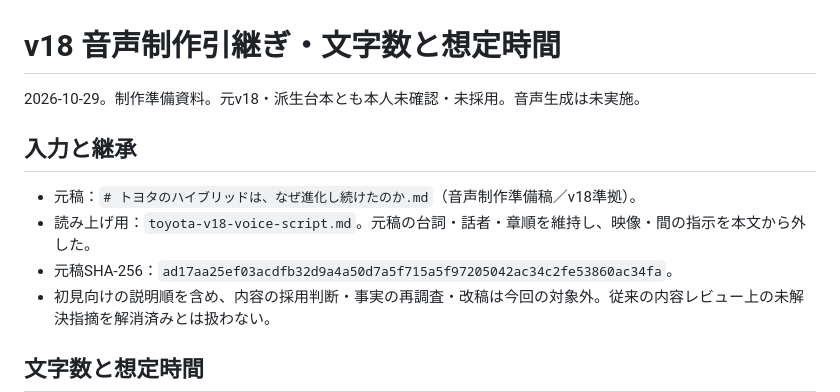
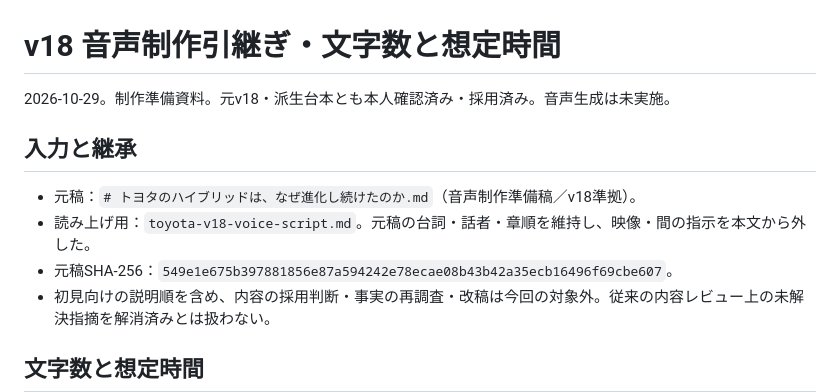
Before and after one commit to gaia0234/character-video-studio, a Markdown page: sources/toyota-v18-voice-handoff.md, the part around the change. Drawn GitHub-style.

Commit message:
docs: mark v18 script as user adopted

```diff
--- a/sources/toyota-v18-voice-handoff.md
+++ b/sources/toyota-v18-voice-handoff.md
@@ -1,12 +1,12 @@
 # v18 音声制作引継ぎ・文字数と想定時間
 
-2026-10-29。制作準備資料。元v18・派生台本とも本人未確認・未採用。音声生成は未実施。
+2026-10-29。制作準備資料。元v18・派生台本とも本人確認済み・採用済み。音声生成は未実施。
 
 ## 入力と継承
 
 - 元稿：`# トヨタのハイブリッドは、なぜ進化し続けたのか.md`（音声制作準備稿／v18準拠）。
 - 読み上げ用：`toyota-v18-voice-script.md`。元稿の台詞・話者・章順を維持し、映像・間の指示を本文から外した。
-- 元稿SHA-256：`ad17aa25ef03acdfb32d9a4a50d7a5f715a5f97205042ac34c2fe53860ac34fa`。
+- 元稿SHA-256：`549e1e675b397881856e87a594242e78ecae08b43b42a35ecb16496f69cbe607`。
 - 初見向けの説明順を含め、内容の採用判断・事実の再調査・改稿は今回の対象外。従来の内容レビュー上の未解決指摘を解消済みとは扱わない。
 
 ## 文字数と想定時間
```
Also changed, not shown: sources/toyota-v18-voice-script.md (+1 -1 lines).
